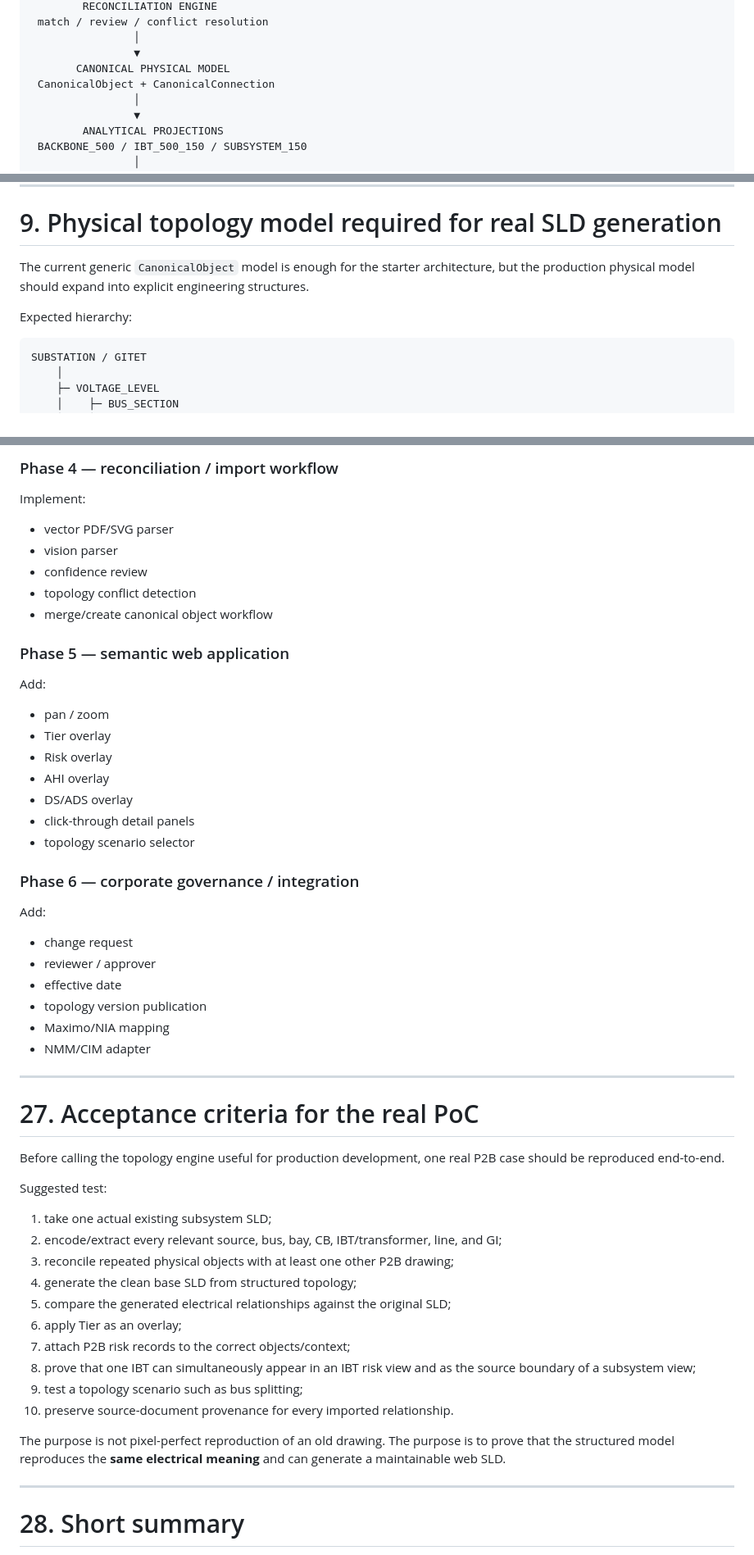
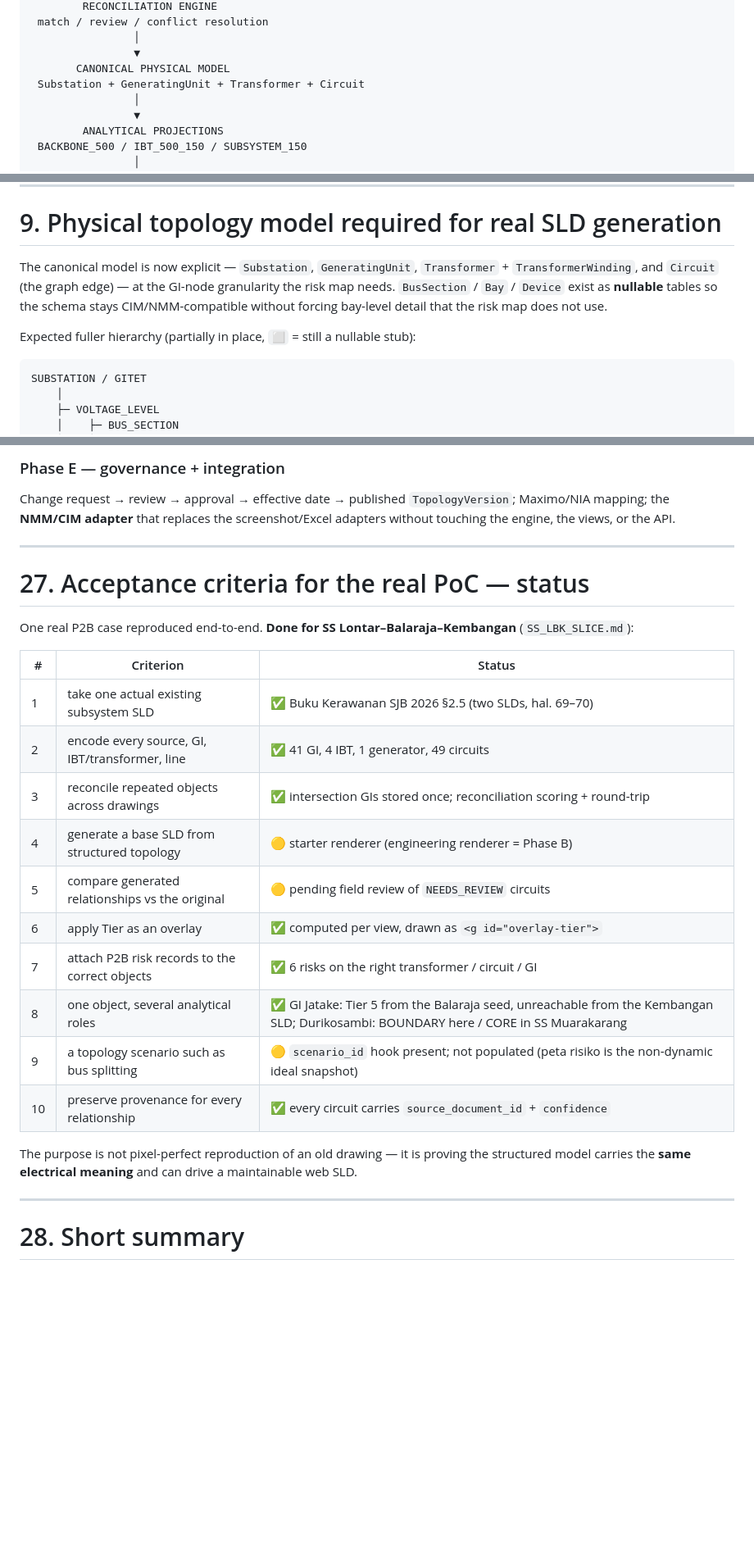
Before and after one commit to hafizna/SLD_engine, a Markdown page: README.md, 3 parts joined by grey strips. Shown at 82% size. Rendered like a GitHub page; blank space fills up the shorter version.

````diff
--- a/README.md
+++ b/README.md
@@ -53,7 +69,7 @@ ObservedObject + ObservedConnection
                 │
                 ▼
        CANONICAL PHYSICAL MODEL
- CanonicalObject + CanonicalConnection
+ Substation + GeneratingUnit + Transformer + Circuit
                 │
                 ▼
         ANALYTICAL PROJECTIONS
@@ -452,9 +468,13 @@ not “pick the newest-looking line automatically”.
 
 # 9. Physical topology model required for real SLD generation
 
-The current generic `CanonicalObject` model is enough for the starter architecture, but the production physical model should expand into explicit engineering structures.
+The canonical model is now explicit — `Substation`, `GeneratingUnit`,
+`Transformer` + `TransformerWinding`, and `Circuit` (the graph edge) — at the
+GI-node granularity the risk map needs. `BusSection` / `Bay` / `Device` exist as
+**nullable** tables so the schema stays CIM/NMM-compatible without forcing
+bay-level detail that the risk map does not use.
 
-Expected hierarchy:
+Expected fuller hierarchy (partially in place, `⬜` = still a nullable stub):
 
 ```text
 SUBSTATION / GITET
@@ -1156,57 +1163,33 @@ Fully implement:
 
-### Phase 4 — reconciliation / import workflow
+### Phase E — governance + integration
 
-Implement:
-
-- vector PDF/SVG parser
-- vision parser
-- confidence review
-- topology conflict detection
-- merge/create canonical object workflow
-
-### Phase 5 — semantic web application
-
-Add:
-
-- pan / zoom
-- Tier overlay
-- Risk overlay
-- AHI overlay
-- DS/ADS overlay
-- click-through detail panels
-- topology scenario selector
-
-### Phase 6 — corporate governance / integration
-
-Add:
-
-- change request
-- reviewer / approver
-- effective date
-- topology version publication
-- Maximo/NIA mapping
-- NMM/CIM adapter
+Change request → review → approval → effective date → published `TopologyVersion`;
+Maximo/NIA mapping; the **NMM/CIM adapter** that replaces the screenshot/Excel
+adapters without touching the engine, the views, or the API.
 
 ---
 
-# 27. Acceptance criteria for the real PoC
+# 27. Acceptance criteria for the real PoC — status
 
-Before calling the topology engine useful for production development, one real P2B case should be reproduced end-to-end.
+One real P2B case reproduced end-to-end. **Done for SS Lontar–Balaraja–Kembangan**
+(`SS_LBK_SLICE.md`):
 
-Suggested test:
+| # | Criterion | Status |
+|---|---|---|
+| 1 | take one actual existing subsystem SLD | ✅ Buku Kerawanan SJB 2026 §2.5 (two SLDs, hal. 69–70) |
+| 2 | encode every source, GI, IBT/transformer, line | ✅ 41 GI, 4 IBT, 1 generator, 49 circuits |
+| 3 | reconcile repeated objects across drawings | ✅ intersection GIs stored once; reconciliation scoring + round-trip |
+| 4 | generate a base SLD from structured topology | 🟡 starter renderer (engineering renderer = Phase B) |
+| 5 | compare generated relationships vs the original | 🟡 pending field review of `NEEDS_REVIEW` circuits |
+| 6 | apply Tier as an overlay | ✅ computed per view, drawn as `<g id="overlay-tier">` |
+| 7 | attach P2B risk records to the correct objects | ✅ 6 risks on the right transformer / circuit / GI |
+| 8 | one object, several analytical roles | ✅ GI Jatake: Tier 5 from the Balaraja seed, unreachable from the Kembangan SLD; Durikosambi: BOUNDARY here / CORE in SS Muarakarang |
+| 9 | a topology scenario such as bus splitting | 🟡 `scenario_id` hook present; not populated (peta risiko is the non-dynamic ideal snapshot) |
+| 10 | preserve provenance for every relationship | ✅ every circuit carries `source_document_id` + `confidence` |
 
-1. take one actual existing subsystem SLD;
-2. encode/extract every relevant source, bus, bay, CB, IBT/transformer, line, and GI;
-3. reconcile repeated physical objects with at least one other P2B drawing;
-4. generate the clean base SLD from structured topology;
-5. compare the generated electrical relationships against the original SLD;
-6. apply Tier as an overlay;
-7. attach P2B risk records to the correct objects/context;
-8. prove that one IBT can simultaneously appear in an IBT risk view and as the source boundary of a subsystem view;
-9. test a topology scenario such as bus splitting;
-10. preserve source-document provenance for every imported relationship.
-
-The purpose is not pixel-perfect reproduction of an old drawing. The purpose is to prove that the structured model reproduces the **same electrical meaning** and can generate a maintainable web SLD.
+The purpose is not pixel-perfect reproduction of an old drawing — it is proving
+the structured model carries the **same electrical meaning** and can drive a
+maintainable web SLD.
 
 ---
 
````
Also changed, not shown: other parts of README.md (+130 -127 lines), ARCHITECTURE.md (+23 -10 lines).
